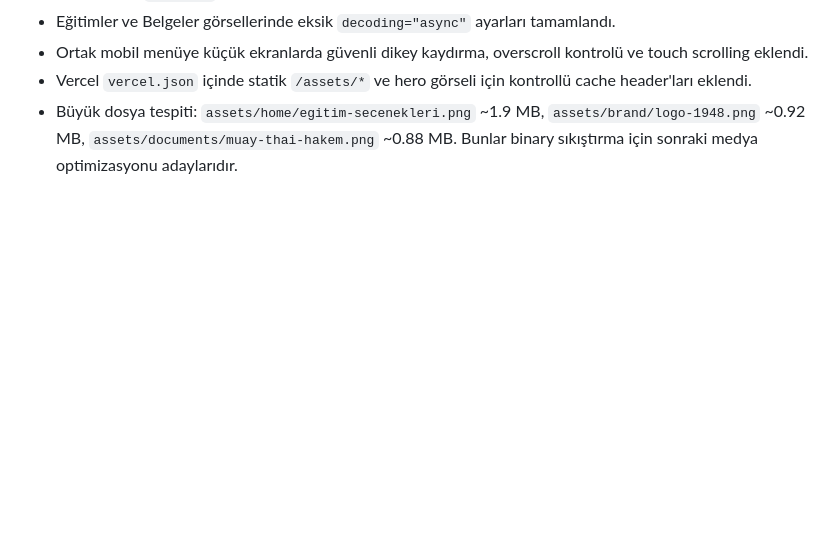
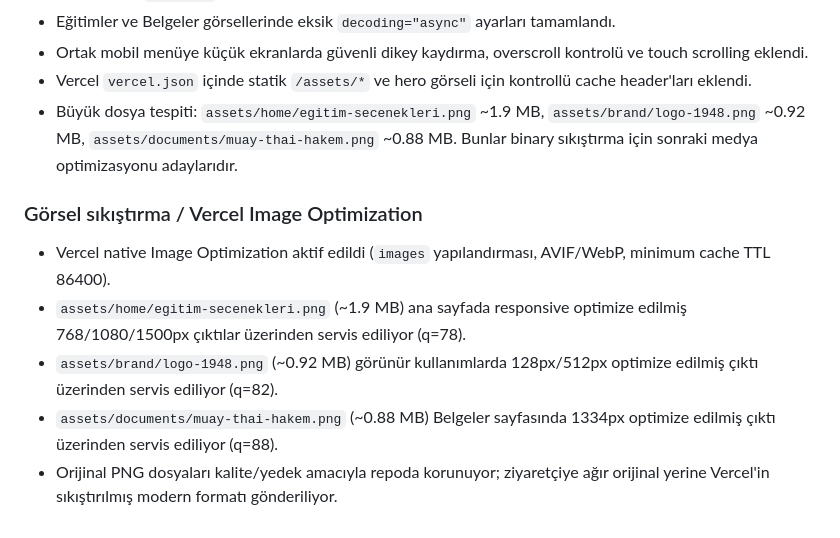
Before and after one commit to kravmagaturk/kravmaga-turk-website, a Markdown page: TRANSFER-REFERANS.md, the part around the change. Rendered like a GitHub page; blank space fills up the shorter version.

Commit message:
Document Vercel image compression rollout

```diff
--- a/TRANSFER-REFERANS.md
+++ b/TRANSFER-REFERANS.md
@@ -95,3 +95,10 @@ Bu dosya, `transfer-test` dalındaki bağımsız web sitesi aktarımının çal
 - Ortak mobil menüye küçük ekranlarda güvenli dikey kaydırma, overscroll kontrolü ve touch scrolling eklendi.
 - Vercel `vercel.json` içinde statik `/assets/*` ve hero görseli için kontrollü cache header'ları eklendi.
 - Büyük dosya tespiti: `assets/home/egitim-secenekleri.png` ~1.9 MB, `assets/brand/logo-1948.png` ~0.92 MB, `assets/documents/muay-thai-hakem.png` ~0.88 MB. Bunlar binary sıkıştırma için sonraki medya optimizasyonu adaylarıdır.
+
+### Görsel sıkıştırma / Vercel Image Optimization
+- Vercel native Image Optimization aktif edildi (`images` yapılandırması, AVIF/WebP, minimum cache TTL 86400).
+- `assets/home/egitim-secenekleri.png` (~1.9 MB) ana sayfada responsive optimize edilmiş 768/1080/1500px çıktılar üzerinden servis ediliyor (q=78).
+- `assets/brand/logo-1948.png` (~0.92 MB) görünür kullanımlarda 128px/512px optimize edilmiş çıktı üzerinden servis ediliyor (q=82).
+- `assets/documents/muay-thai-hakem.png` (~0.88 MB) Belgeler sayfasında 1334px optimize edilmiş çıktı üzerinden servis ediliyor (q=88).
+- Orijinal PNG dosyaları kalite/yedek amacıyla repoda korunuyor; ziyaretçiye ağır orijinal yerine Vercel'in sıkıştırılmış modern formatı gönderiliyor.
```
